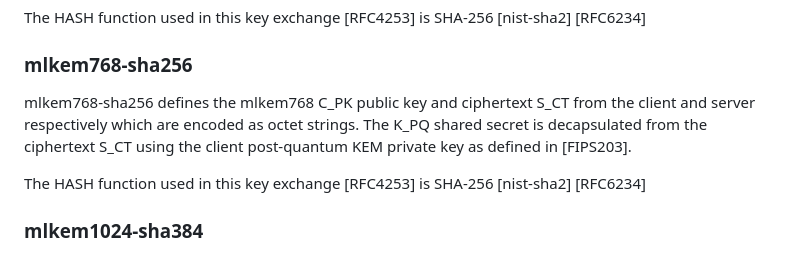
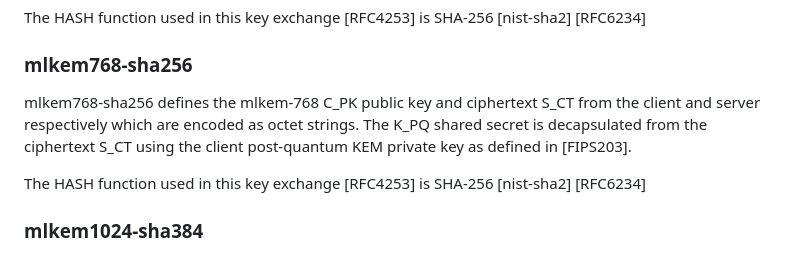
Before and after one commit to alharrison/ssh_mlkem_draft, a Markdown page: draft-harrison-mlkem-ssh.md, the part around the change. Drawn GitHub-style.

Commit message:
Consistency

```diff
--- a/draft-harrison-mlkem-ssh.md
+++ b/draft-harrison-mlkem-ssh.md
@@ -129,7 +129,7 @@ mlkem512-sha256 defines the ml-kem-512 C_PK public key and ciphertext S_CT from
 The HASH function used in this key exchange [RFC4253] is SHA-256 [nist-sha2] [RFC6234]
 
 ### mlkem768-sha256
-mlkem768-sha256 defines the mlkem768 C_PK public key and ciphertext S_CT from the client and server respectively which are encoded as octet strings. The K_PQ shared secret is decapsulated from the ciphertext S_CT using the client post-quantum KEM private key as defined in [FIPS203].
+mlkem768-sha256 defines the mlkem-768 C_PK public key and ciphertext S_CT from the client and server respectively which are encoded as octet strings. The K_PQ shared secret is decapsulated from the ciphertext S_CT using the client post-quantum KEM private key as defined in [FIPS203].
 
 The HASH function used in this key exchange [RFC4253] is SHA-256 [nist-sha2] [RFC6234]
 
```
